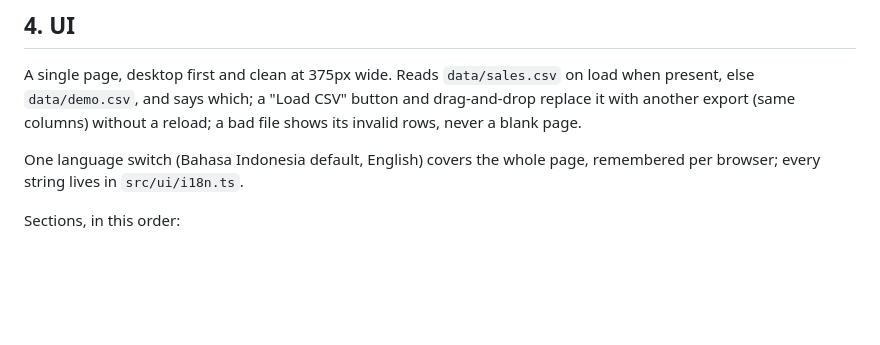
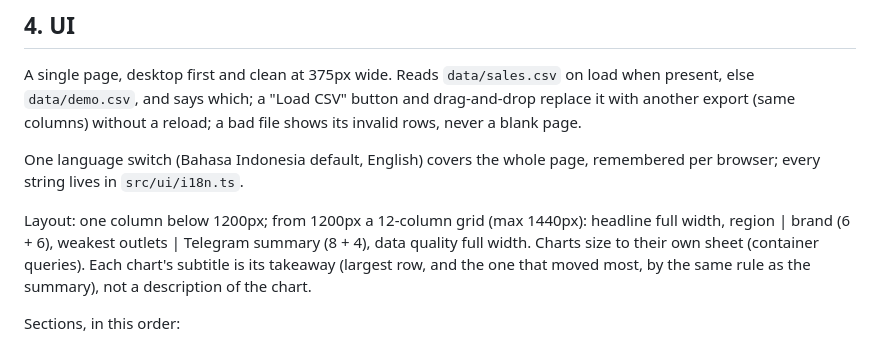
Before and after one commit to Zetakai/dk-sales-insight, a Markdown page: docs/SPEC.md, the part around the change. GitHub-like rendering; blank space fills up the shorter version.

```diff
--- a/docs/SPEC.md
+++ b/docs/SPEC.md
@@ -85,6 +85,11 @@ invalid rows, never a blank page.
 One language switch (Bahasa Indonesia default, English) covers the whole page, remembered per browser; every
 string lives in `src/ui/i18n.ts`.
 
+Layout: one column below 1200px; from 1200px a 12-column grid (max 1440px): headline full width, region | brand
+(6 + 6), weakest outlets | Telegram summary (8 + 4), data quality full width. Charts size to their own sheet
+(container queries). Each chart's subtitle is its takeaway (largest row, and the one that moved most, by the same
+rule as the summary), not a description of the chart.
+
 Sections, in this order:
 1. Header: title, the period ("1 Sep – 31 Oct 2026"), the data source (sample or the uploaded file name), Load CSV.
 2. Headline figures: net sales (the one hero number), change vs first month, active outlets, invoices.
```
Also changed, not shown: README.md (+16 -4 lines), docs/screenshot.jpg, 6 other files.
